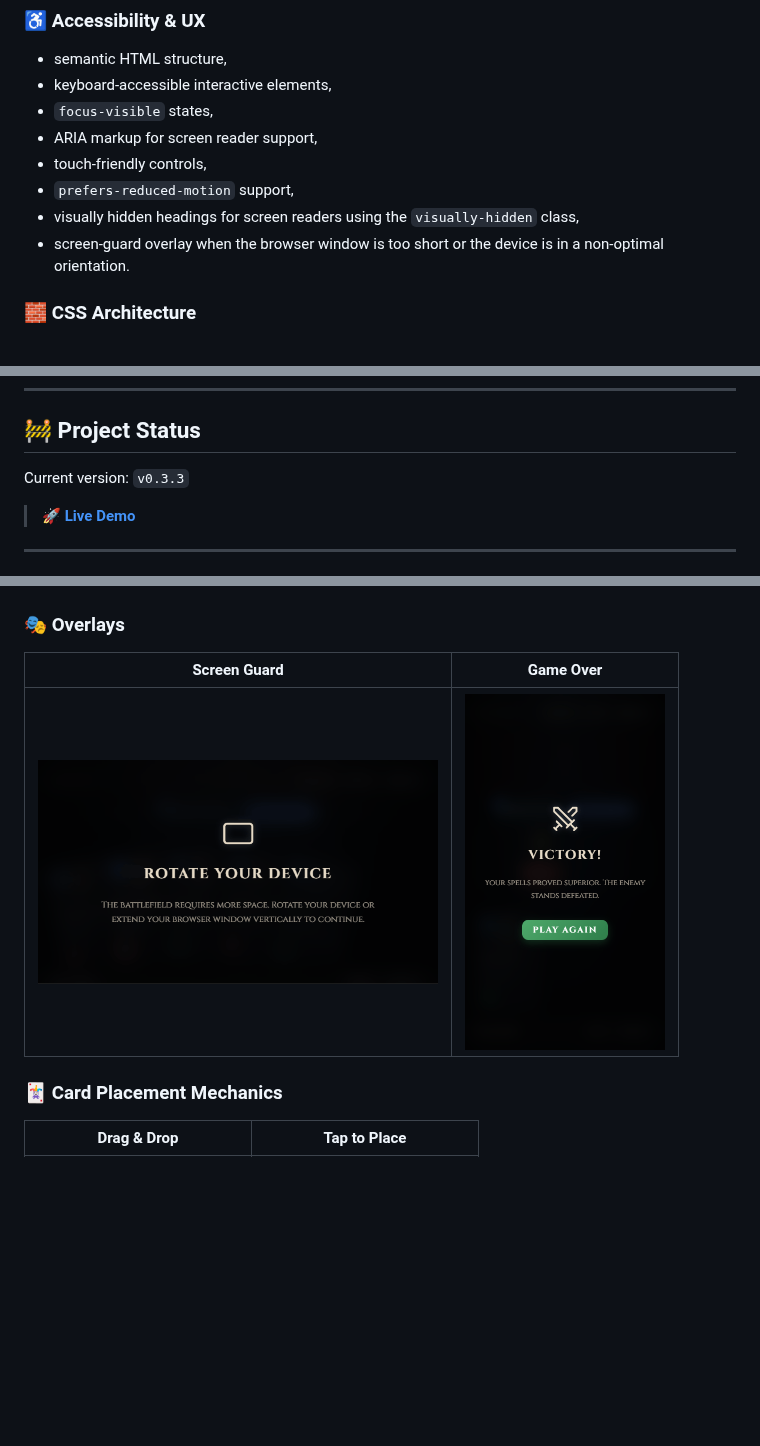
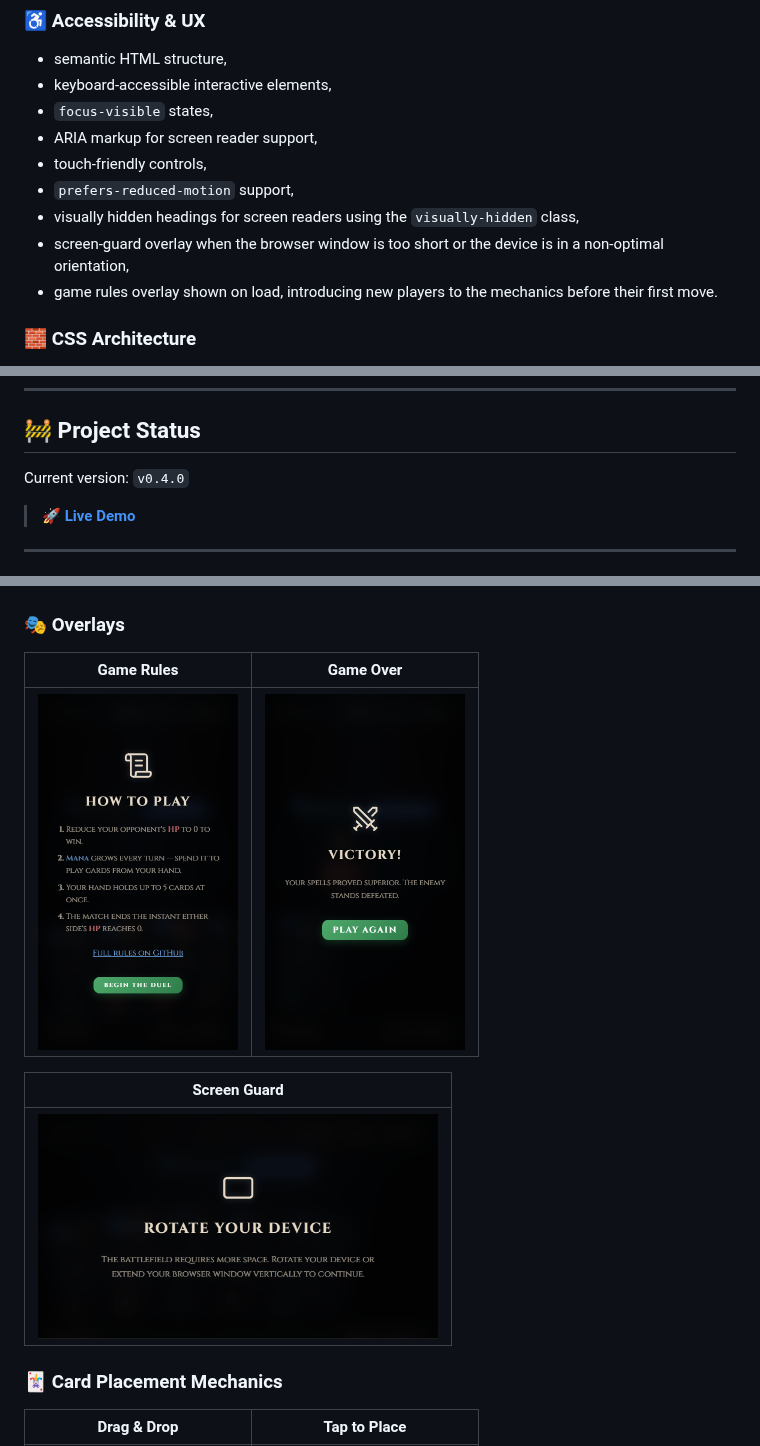
Before and after one commit to pparys93/card-duel, a Markdown page: README.md, 3 parts joined by grey strips. Drawn GitHub-style; pictures changed too: assets/images/game-rules.png (added); blank space fills up the shorter version.

Commit message:
docs: update project documentation for v0.4.0 milestone

```diff
--- a/README.md
+++ b/README.md
@@ -96,7 +96,8 @@ This project is also used to practice a professional frontend workflow:
 - touch-friendly controls,
 - `prefers-reduced-motion` support,
 - visually hidden headings for screen readers using the `visually-hidden` class,
-- screen-guard overlay when the browser window is too short or the device is in a non-optimal orientation.
+- screen-guard overlay when the browser window is too short or the device is in a non-optimal orientation,
+- game rules overlay shown on load, introducing new players to the mechanics before their first move.
 
 ### 🧱 CSS Architecture
 - BEM naming convention,
@@ -209,7 +211,7 @@ PLAYER REGION
 
 ## 🚧 Project Status
 
-Current version: `v0.3.3`
+Current version: `v0.4.0`
 
 > 🚀 **[Live Demo](https://pparys93.github.io/card-duel)**
 
@@ -225,9 +227,13 @@ Current version: `v0.3.3`
 
 ### 🎭 Overlays
 
-| Screen Guard | Game Over |
+| Game Rules | Game Over |
 |---|---|
-| <img src="assets/images/screen-guard.gif" width="400" alt="Screen guard overlay prompting to rotate device or resize window"> | <img src="assets/images/game-over.gif" width="200" alt="Game over screen showing outcome based on match result"> |
+| <img src="assets/images/game-rules.png" width="200" alt="Rules overlay shown on page load, listing core game rules with a link to the full ruleset"> | <img src="assets/images/game-over.gif" width="200" alt="Game over screen showing outcome based on match result"> |
+
+| Screen Guard |
+|---|
+| <img src="assets/images/screen-guard.gif" width="400" alt="Screen guard overlay prompting to rotate device or resize window"> |
 
 ### 🃏 Card Placement Mechanics
 
```
Also changed, not shown: other parts of README.md (+1 -0 lines).
